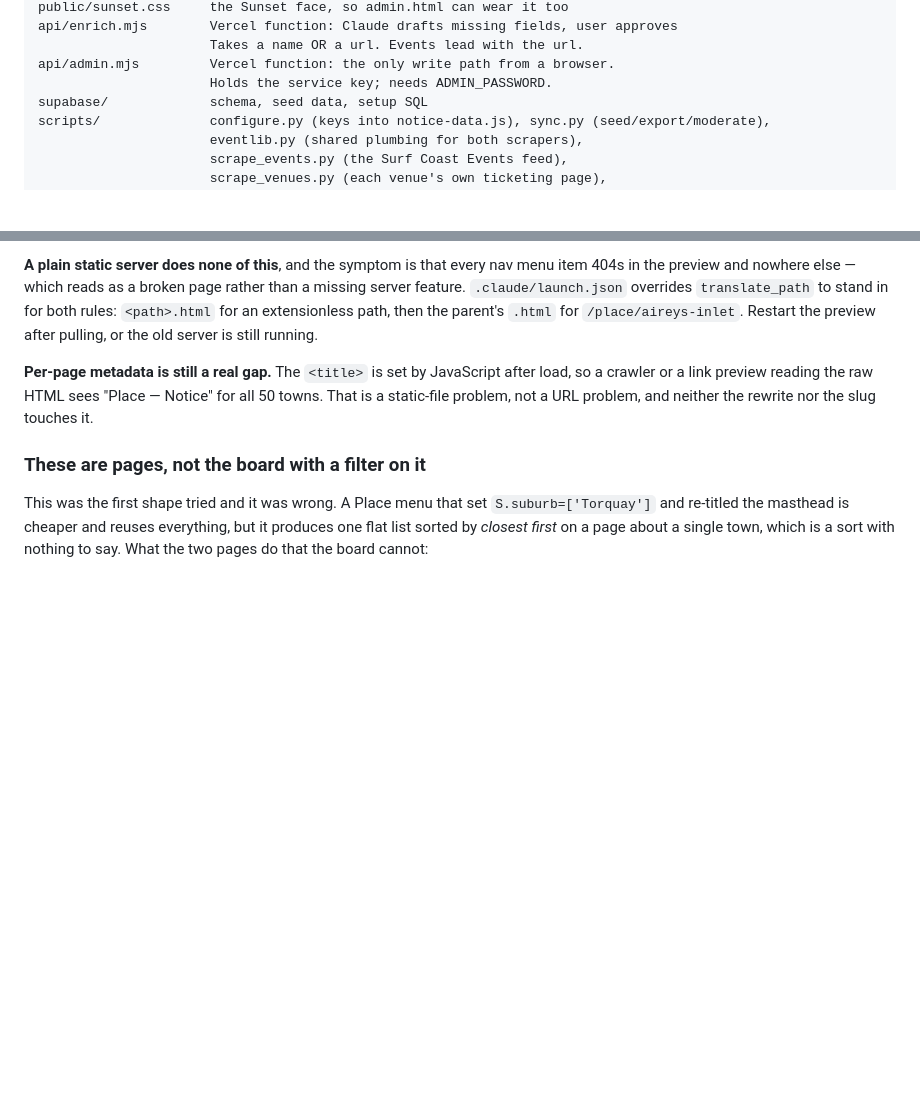
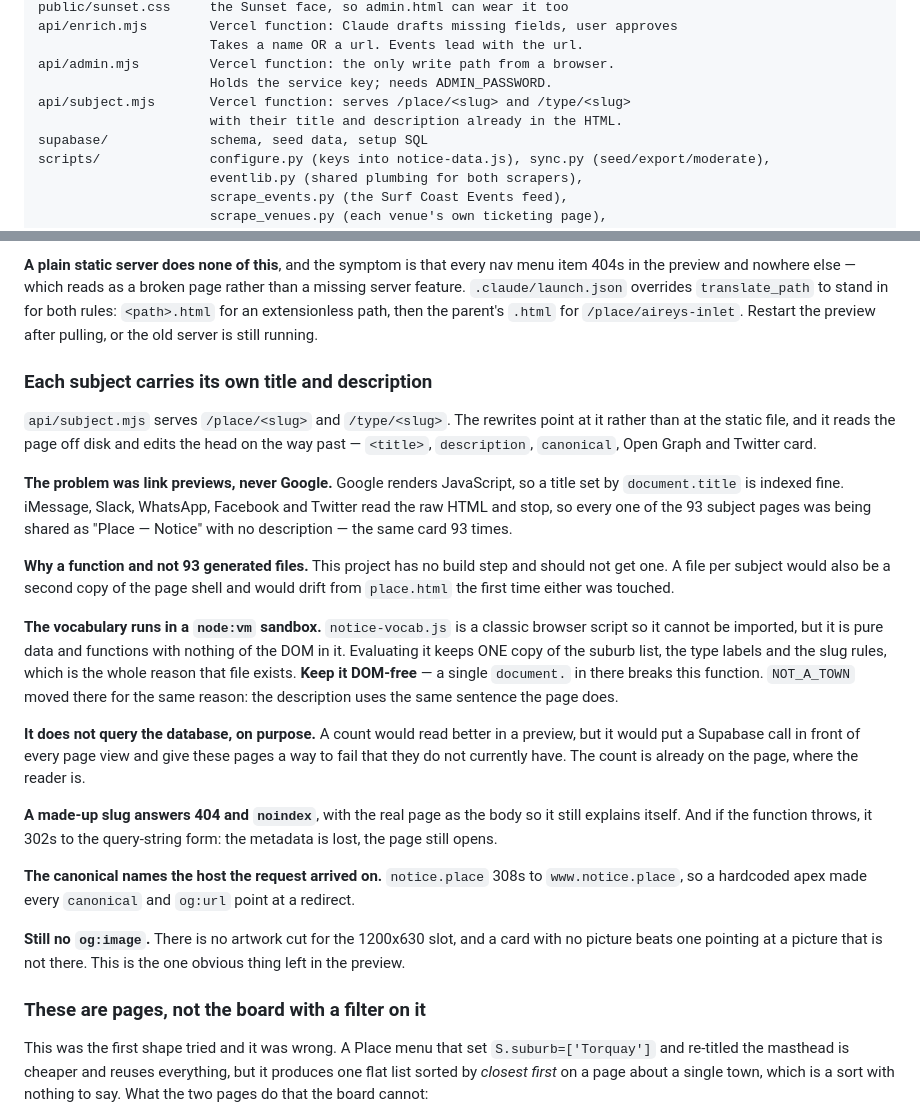
Before and after one commit to Scott-Designed/whattodo, a Markdown page: CLAUDE.md, 2 parts joined by grey strips. Rendered like a GitHub page; blank space fills up the shorter version.

Commit message:
Write down how the subject pages get their metadata
Co-Authored-By: Claude Opus 5 <noreply@anthropic.com>

```diff
--- a/CLAUDE.md
+++ b/CLAUDE.md
@@ -27,6 +27,8 @@ api/enrich.mjs        Vercel function: Claude drafts missing fields, user approv
                       Takes a name OR a url. Events lead with the url.
 api/admin.mjs         Vercel function: the only write path from a browser.
                       Holds the service key; needs ADMIN_PASSWORD.
+api/subject.mjs       Vercel function: serves /place/<slug> and /type/<slug>
+                      with their title and description already in the HTML.
 supabase/             schema, seed data, setup SQL
 scripts/              configure.py (keys into notice-data.js), sync.py (seed/export/moderate),
                       eventlib.py (shared plumbing for both scrapers),
@@ -744,10 +746,47 @@ rather than a missing server feature. `.claude/launch.json` overrides
 path, then the parent's `.html` for `/place/aireys-inlet`. Restart the preview
 after pulling, or the old server is still running.
 
-**Per-page metadata is still a real gap.** The `<title>` is set by JavaScript
-after load, so a crawler or a link preview reading the raw HTML sees
-"Place — Notice" for all 50 towns. That is a static-file problem, not a URL
-problem, and neither the rewrite nor the slug touches it.
+### Each subject carries its own title and description
+
+`api/subject.mjs` serves `/place/<slug>` and `/type/<slug>`. The rewrites point
+at it rather than at the static file, and it reads the page off disk and edits
+the head on the way past — `<title>`, `description`, `canonical`, Open Graph
+and Twitter card.
+
+**The problem was link previews, never Google.** Google renders JavaScript, so
+a title set by `document.title` is indexed fine. iMessage, Slack, WhatsApp,
+Facebook and Twitter read the raw HTML and stop, so every one of the 93 subject
+pages was being shared as "Place — Notice" with no description — the same card
+93 times.
+
+**Why a function and not 93 generated files.** This project has no build step
+and should not get one. A file per subject would also be a second copy of the
+page shell and would drift from `place.html` the first time either was touched.
+
+**The vocabulary runs in a `node:vm` sandbox.** `notice-vocab.js` is a classic
+browser script so it cannot be imported, but it is pure data and functions with
+nothing of the DOM in it. Evaluating it keeps ONE copy of the suburb list, the
+type labels and the slug rules, which is the whole reason that file exists.
+**Keep it DOM-free** — a single `document.` in there breaks this function.
+`NOT_A_TOWN` moved there for the same reason: the description uses the same
+sentence the page does.
+
+**It does not query the database, on purpose.** A count would read better in a
+preview, but it would put a Supabase call in front of every page view and give
+these pages a way to fail that they do not currently have. The count is already
+on the page, where the reader is.
+
+**A made-up slug answers 404 and `noindex`**, with the real page as the body so
+it still explains itself. And if the function throws, it 302s to the
+query-string form: the metadata is lost, the page still opens.
+
+**The canonical names the host the request arrived on.** `notice.place` 308s to
+`www.notice.place`, so a hardcoded apex made every `canonical` and `og:url`
+point at a redirect.
+
+**Still no `og:image`.** There is no artwork cut for the 1200x630 slot, and a
+card with no picture beats one pointing at a picture that is not there. This is
+the one obvious thing left in the preview.
 
 ### These are pages, not the board with a filter on it
 
```
